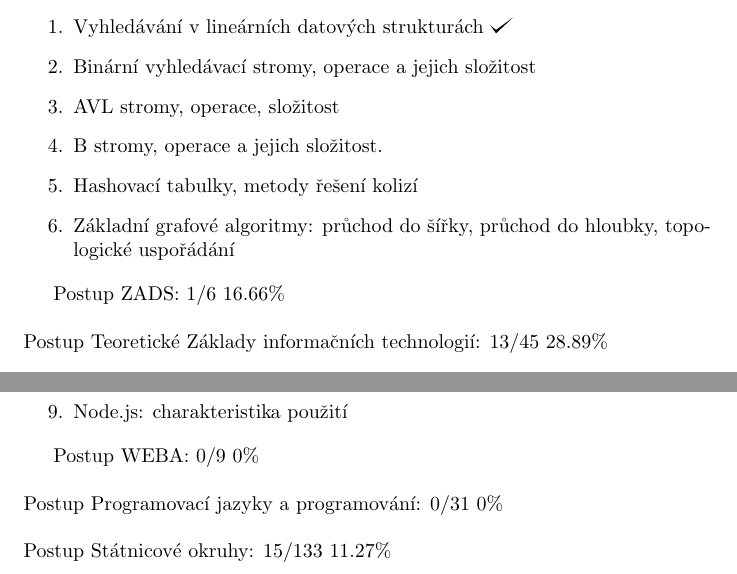
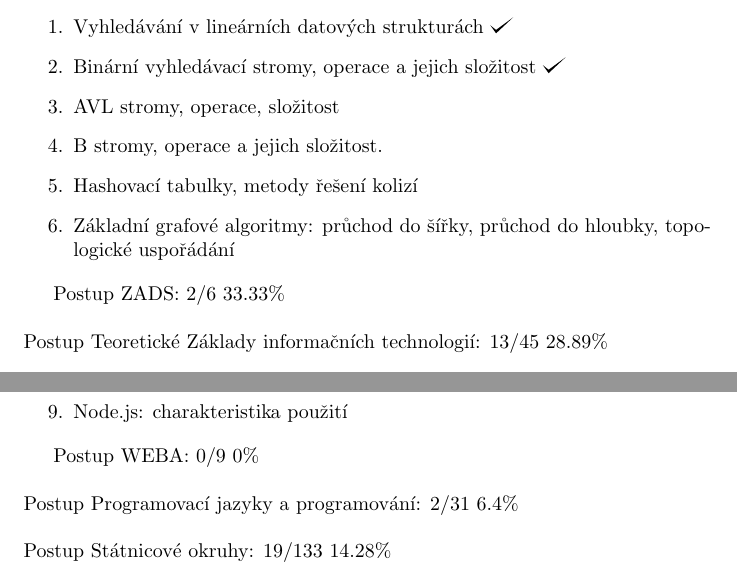
Before and after one commit to hradma10/6.semestr, a LaTeX document (Státnice/Postup státnice/postup.tex): two parts of pages 3 and 8 of 8, joined at a grey line, cut so that both start at the same text. Compiled offline with pdfLaTeX.

Commit message:
6.semestr backup v6

```diff
--- a/Státnice/Postup státnice/postup.tex
+++ b/Státnice/Postup státnice/postup.tex
@@ -83,14 +83,14 @@
 	\subsection*{ZADS}
 	\begin{enumerate}[label=\arabic*.]
 		\item Vyhledávání v lineárních datových strukturách \checkmark
-		\item Binární vyhledávací stromy, operace a jejich složitost
+		\item Binární vyhledávací stromy, operace a jejich složitost \checkmark
 		\item AVL stromy, operace, složitost
 		\item B stromy, operace a jejich složitost.
 		\item Hashovací tabulky, metody řešení kolizí
 		\item Základní grafové algoritmy: průchod do šířky, průchod do hloubky, topologické uspořádání
 	\end{enumerate}
 
-	Postup ZADS: 1/6 16.66\%
+	Postup ZADS: 2/6 33.33\%
 	\newline
 	\newline
 	Postup Teoretické Základy informačních technologií: 13/45 28.89\%
@@ -280,9 +280,9 @@
 	Postup WEBA: 0/9 0\%
 	\newline
 	\newline
-	Postup Programovací jazyky a programování: 0/31 0\%
+	Postup Programovací jazyky a programování: 2/31 6.4\%
 	\newline
 	\newline
-	Postup Státnicové okruhy: 15/133 11.27\%
+	Postup Státnicové okruhy: 19/133 14.28\%
 
 \end{document}
```
Also changed, not shown: Státnice/Postup státnice/postup.tex (10 more changed lines).
